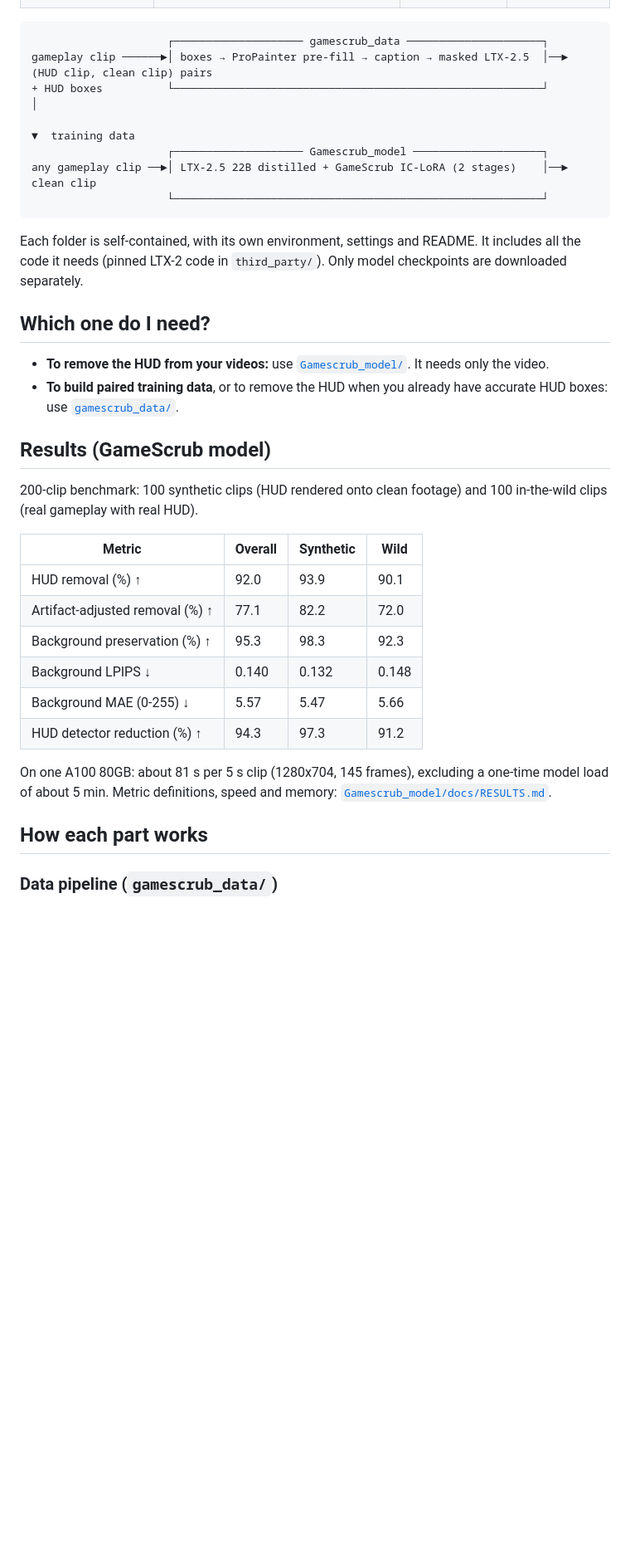
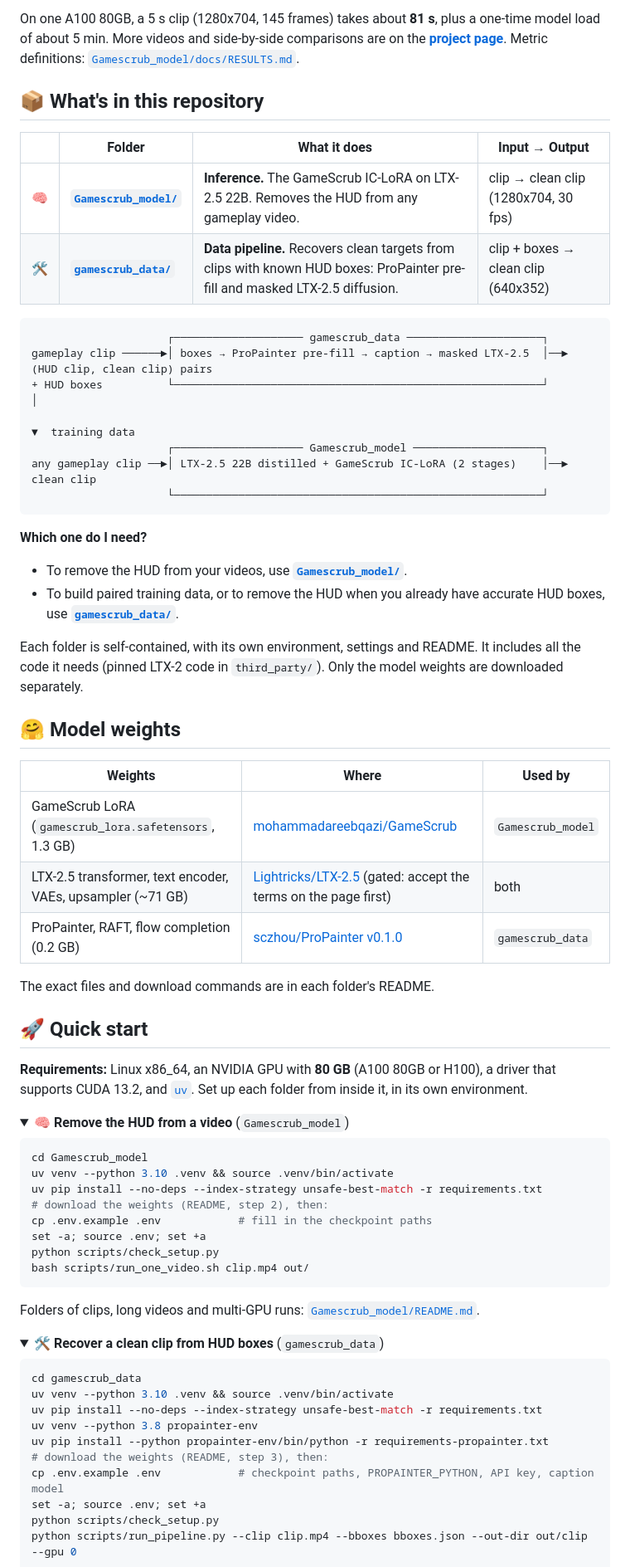
Before and after one commit to MBZUAI-IFM/GameScrub, a Markdown page: README.md, the part around one of its changes. Shown at 83% size. GitHub-like rendering; folded sections open; blank space fills up the shorter version.

````diff
--- a/README.md
+++ b/README.md
@@ -12,3 +57,14 @@ This repository has two parts:
+On one A100 80GB, a 5 s clip (1280x704, 145 frames) takes about **81 s**, plus a one-time
+model load of about 5 min. More videos and side-by-side comparisons are on the
+**[project page](https://areeb2735.github.io/gamescrub/)**. Metric definitions:
+[`Gamescrub_model/docs/RESULTS.md`](Gamescrub_model/docs/RESULTS.md).
+
+## 📦 What's in this repository
+
+| | Folder | What it does | Input → Output |
+|:---:|---|---|---|
+| 🧠 | **[`Gamescrub_model/`](Gamescrub_model)** | **Inference.** The GameScrub IC-LoRA on LTX-2.5 22B. Removes the HUD from any gameplay video. | clip → clean clip (1280x704, 30 fps) |
+| 🛠️ | **[`gamescrub_data/`](gamescrub_data)** | **Data pipeline.** Recovers clean targets from clips with known HUD boxes: ProPainter pre-fill and masked LTX-2.5 diffusion. | clip + boxes → clean clip (640x352) |
 
 ```
                      ┌──────────────────── gamescrub_data ─────────────────────┐
@@ -20,35 +76,62 @@ any gameplay clip ──►│ LTX-2.5 22B distilled + GameScrub IC-LoRA (2 stag
                      └─────────────────────────────────────────────────────────┘
 ```
 
+**Which one do I need?**
+- To remove the HUD from your videos, use **[`Gamescrub_model/`](Gamescrub_model)**.
+- To build paired training data, or to remove the HUD when you already have accurate HUD
+  boxes, use **[`gamescrub_data/`](gamescrub_data)**.
+
 Each folder is self-contained, with its own environment, settings and README. It includes
-all the code it needs (pinned LTX-2 code in `third_party/`). Only model checkpoints are
+all the code it needs (pinned LTX-2 code in `third_party/`). Only the model weights are
 downloaded separately.
 
-## Which one do I need?
+## 🤗 Model weights
 
-- **To remove the HUD from your videos:** use [`Gamescrub_model/`](Gamescrub_model). It
-  needs only the video.
-- **To build paired training data**, or to remove the HUD when you already have accurate
-  HUD boxes: use [`gamescrub_data/`](gamescrub_data).
+| Weights | Where | Used by |
+|---|---|---|
+| GameScrub LoRA (`gamescrub_lora.safetensors`, 1.3 GB) | [mohammadareebqazi/GameScrub](https://huggingface.co/mohammadareebqazi/GameScrub) | `Gamescrub_model` |
+| LTX-2.5 transformer, text encoder, VAEs, upsampler (~71 GB) | [Lightricks/LTX-2.5](https://huggingface.co/Lightricks/LTX-2.5) (gated: accept the terms on the page first) | both |
+| ProPainter, RAFT, flow completion (0.2 GB) | [sczhou/ProPainter v0.1.0](https://github.com/sczhou/ProPainter/releases/tag/v0.1.0) | `gamescrub_data` |
 
-## Results (GameScrub model)
+The exact files and download commands are in each folder's README.
 
-200-clip benchmark: 100 synthetic clips (HUD rendered onto clean footage) and 100
-in-the-wild clips (real gameplay with real HUD).
+## 🚀 Quick start
 
-| Metric | Overall | Synthetic | Wild |
-|---|---|---|---|
-| HUD removal (%) ↑ | 92.0 | 93.9 | 90.1 |
-| Artifact-adjusted removal (%) ↑ | 77.1 | 82.2 | 72.0 |
-| Background preservation (%) ↑ | 95.3 | 98.3 | 92.3 |
-| Background LPIPS ↓ | 0.140 | 0.132 | 0.148 |
-| Background MAE (0-255) ↓ | 5.57 | 5.47 | 5.66 |
-| HUD detector reduction (%) ↑ | 94.3 | 97.3 | 91.2 |
+**Requirements:** Linux x86_64, an NVIDIA GPU with **80 GB** (A100 80GB or H100), a driver
+that supports CUDA 13.2, and [`uv`](https://docs.astral.sh/uv/). Set up each folder from
+inside it, in its own environment.
 
-On one A100 80GB: about 81 s per 5 s clip (1280x704, 145 frames), excluding a one-time
-model load of about 5 min. Metric definitions, speed and memory:
-[`Gamescrub_model/docs/RESULTS.md`](Gamescrub_model/docs/RESULTS.md).
+<details open>
+<summary><b>🧠 Remove the HUD from a video</b> (<code>Gamescrub_model</code>)</summary>
 
-## How each part works
+```bash
+cd Gamescrub_model
+uv venv --python 3.10 .venv && source .venv/bin/activate
+uv pip install --no-deps --index-strategy unsafe-best-match -r requirements.txt
+# download the weights (README, step 2), then:
+cp .env.example .env            # fill in the checkpoint paths
+set -a; source .env; set +a
+python scripts/check_setup.py
+bash scripts/run_one_video.sh clip.mp4 out/
+```
 
-### Data pipeline (`gamescrub_data/`)
+Folders of clips, long videos and multi-GPU runs: [`Gamescrub_model/README.md`](Gamescrub_model/README.md).
+
+</details>
+
+<details>
+<summary><b>🛠️ Recover a clean clip from HUD boxes</b> (<code>gamescrub_data</code>)</summary>
+
+```bash
+cd gamescrub_data
+uv venv --python 3.10 .venv && source .venv/bin/activate
+uv pip install --no-deps --index-strategy unsafe-best-match -r requirements.txt
+uv venv --python 3.8 propainter-env
+uv pip install --python propainter-env/bin/python -r requirements-propainter.txt
+# download the weights (README, step 3), then:
+cp .env.example .env            # checkpoint paths, PROPAINTER_PYTHON, API key, caption model
+set -a; source .env; set +a
+python scripts/check_setup.py
+python scripts/run_pipeline.py --clip clip.mp4 --bboxes bboxes.json --out-dir out/clip --gpu 0
+```
+
````
Also changed, not shown: other parts of README.md (+114 -98 lines), figures/results.png (added), figures/teaser.jpg (added), 2 other files.
